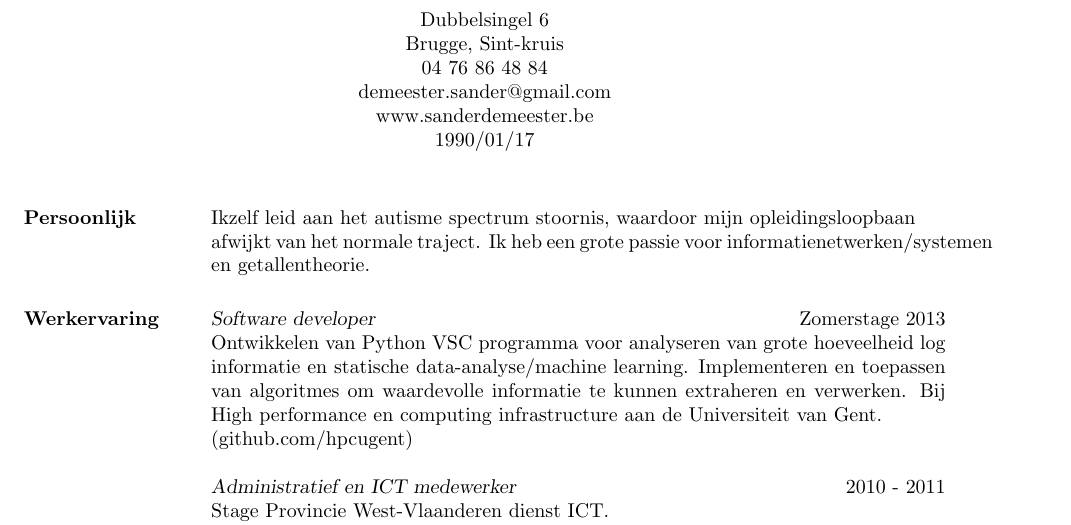
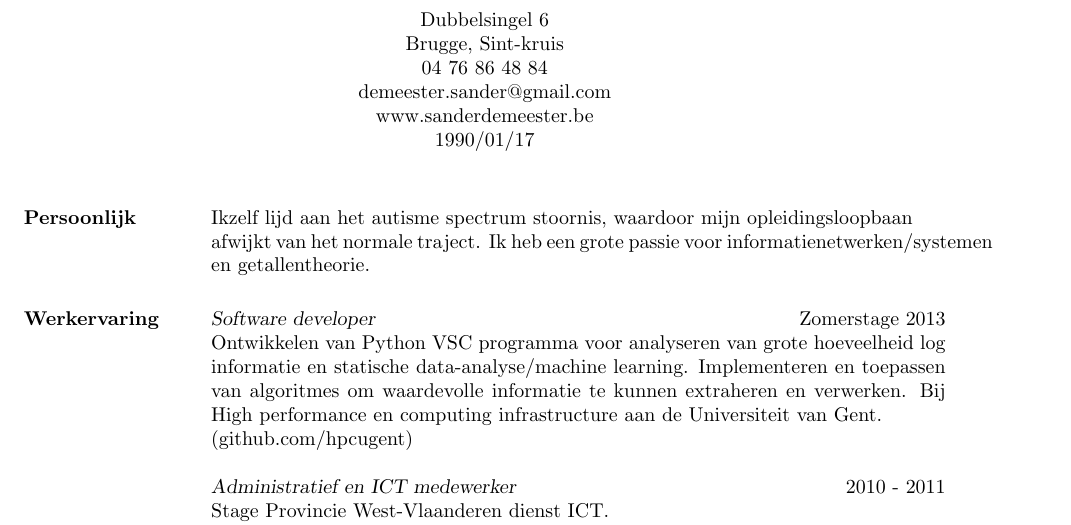
Before and after one commit to SanderDemeester/CV, a LaTeX CV (sander_CV3.tex): part of page 1 of 4, cut so that both start at the same text. The pictures show the PDF file sander_CV3.pdf that the author committed with the source.

Commit message:
fix typo en voeg rm *.aux toe een r.sh

```diff
--- a/sander_CV3.tex
+++ b/sander_CV3.tex
@@ -25,7 +25,7 @@
 \begin{resume}
 
 \section{Persoonlijk}
-Ikzelf leid aan het autisme spectrum stoornis, waardoor mijn opleidingsloopbaan \\afwijkt van het normale traject. Ik heb een grote passie voor informatienetwerken/systemen en getallentheorie.
+Ikzelf lijd aan het autisme spectrum stoornis, waardoor mijn opleidingsloopbaan \\afwijkt van het normale traject. Ik heb een grote passie voor informatienetwerken/systemen en getallentheorie.
 
 %----------------------------------------------------------------------------------------
 %	Werk ervaring
```
Also changed, not shown: sander_CV3.pdf, 1 other file.
